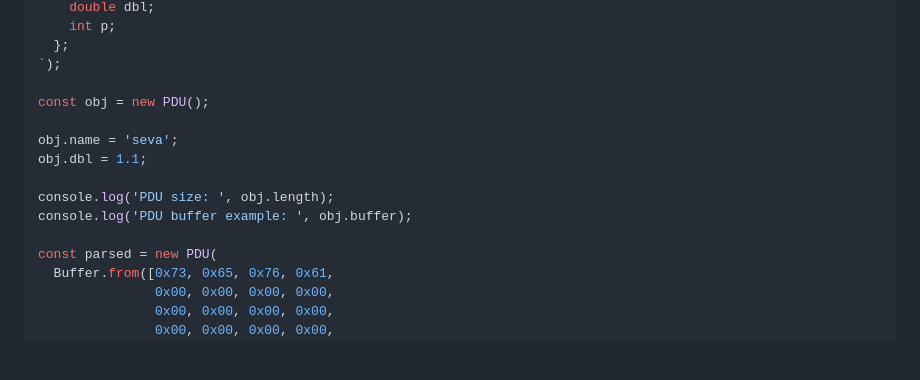
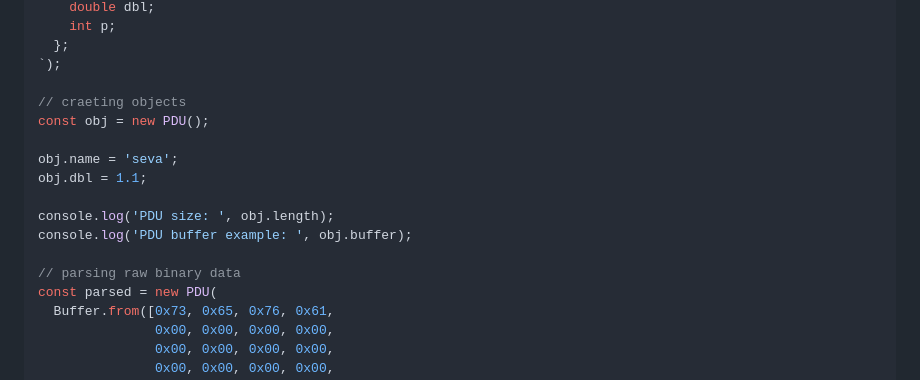
Before and after one commit to vaguue/struct-compile, a Markdown page: README.md, the part around the change. Rendered like a GitHub page; blank space fills up the shorter version.

```diff
--- a/README.md
+++ b/README.md
@@ -45,6 +45,7 @@ const { Data, PDU } = compile(`
   };
 `);
 
+// craeting objects
 const obj = new PDU();
 
 obj.name = 'seva';
@@ -53,6 +54,7 @@ obj.dbl = 1.1;
 console.log('PDU size: ', obj.length);
 console.log('PDU buffer example: ', obj.buffer);
 
+// parsing raw binary data
 const parsed = new PDU(
   Buffer.from([0x73, 0x65, 0x76, 0x61,
                0x00, 0x00, 0x00, 0x00,
```
